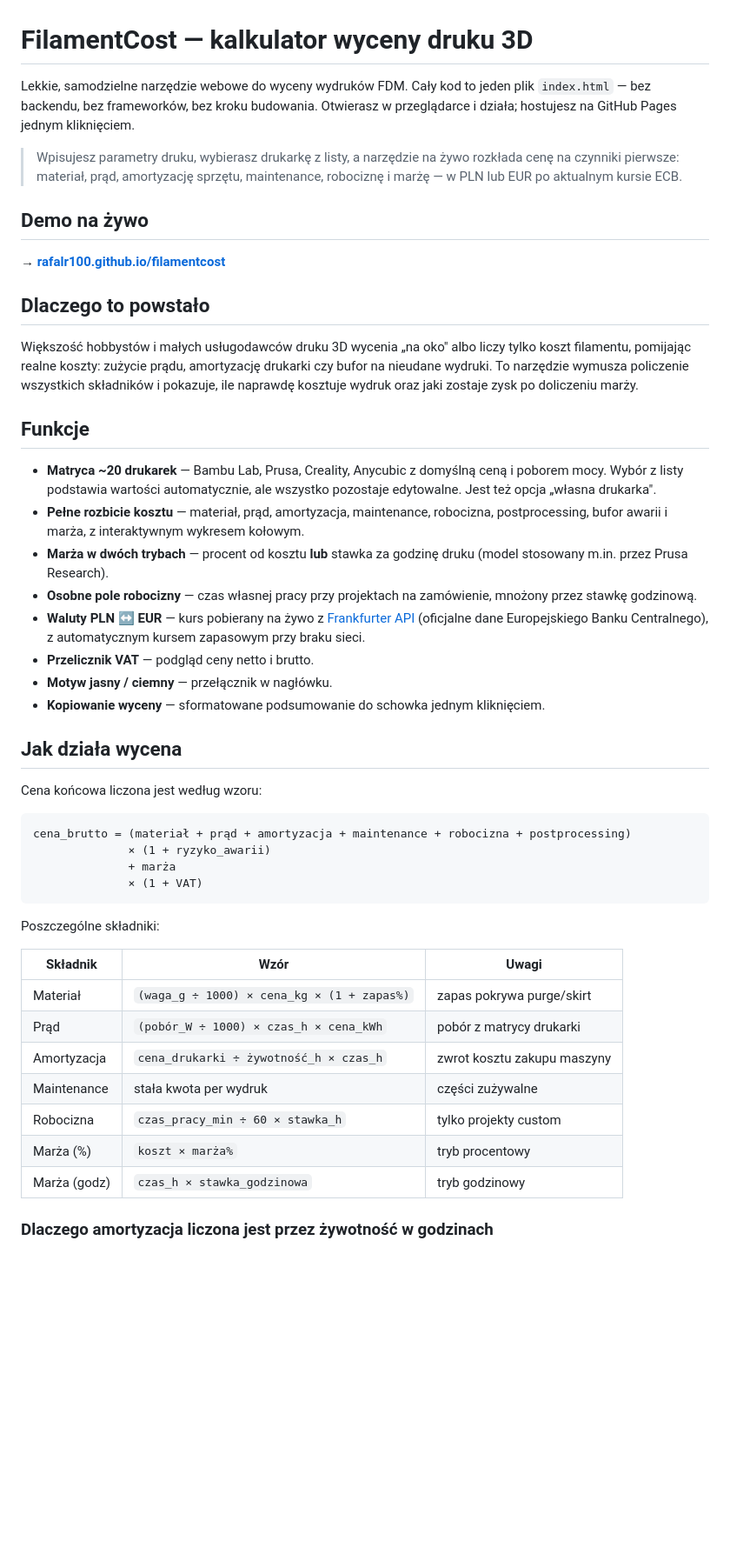
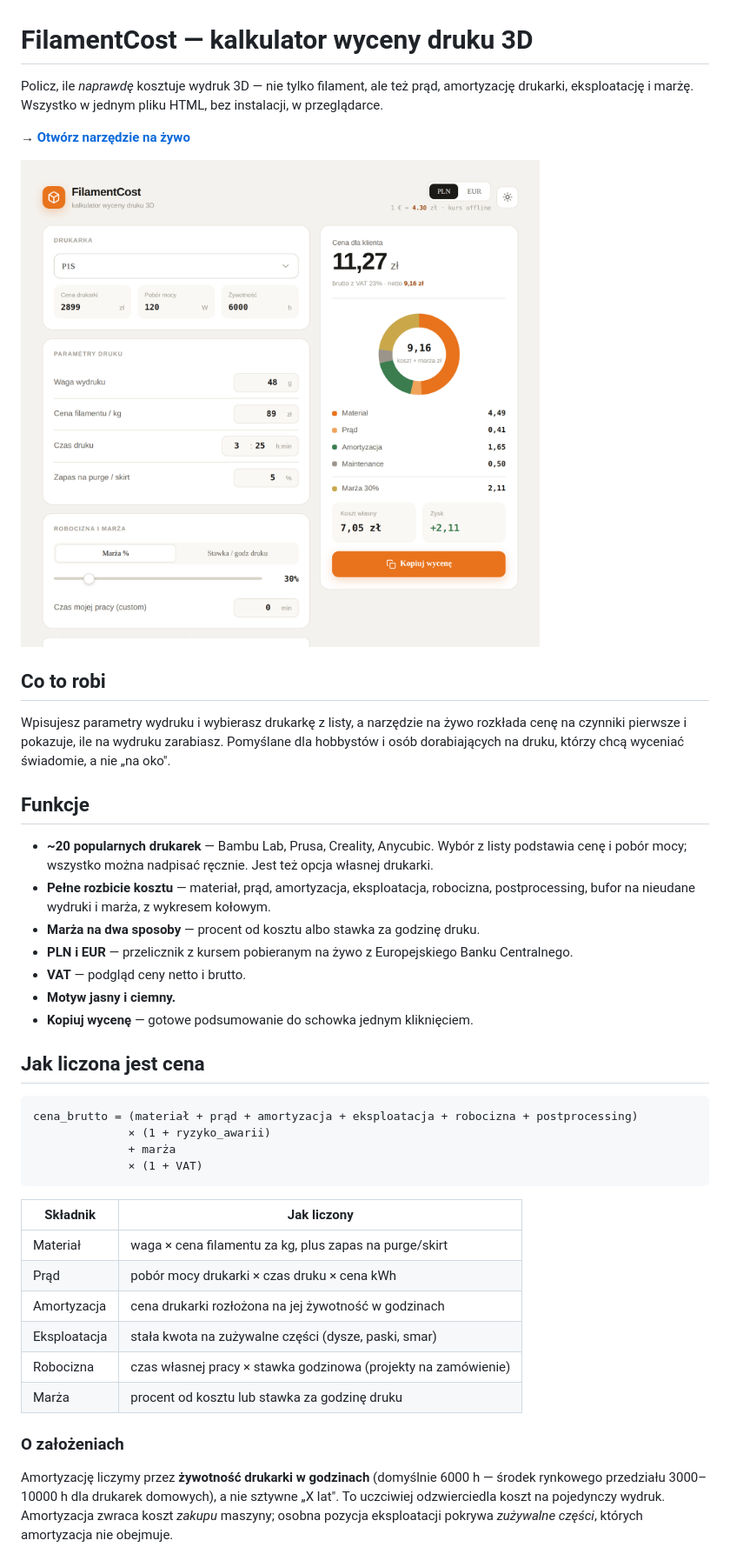
Before and after one commit to rafalr100/3dprint-cost-calc, a Markdown page: README.md, the part around one of its changes. Shown at 87% size. Rendered like a GitHub page; pictures changed too: screenshot.png (added); blank space fills up the shorter version.

Commit message:
README pod odwiedzajacych: zrzut ekranu, opis funkcji, usuniecie jezyka dla wlasciciela

````diff
--- a/README.md
+++ b/README.md
@@ -1,50 +1,44 @@
 # FilamentCost — kalkulator wyceny druku 3D
 
-Lekkie, samodzielne narzędzie webowe do wyceny wydruków FDM. Cały kod to jeden plik `index.html` — bez backendu, bez frameworków, bez kroku budowania. Otwierasz w przeglądarce i działa; hostujesz na GitHub Pages jednym kliknięciem.
+Policz, ile *naprawdę* kosztuje wydruk 3D — nie tylko filament, ale też prąd, amortyzację drukarki, eksploatację i marżę. Wszystko w jednym pliku HTML, bez instalacji, w przeglądarce.
 
-> Wpisujesz parametry druku, wybierasz drukarkę z listy, a narzędzie na żywo rozkłada cenę na czynniki pierwsze: materiał, prąd, amortyzację sprzętu, maintenance, robociznę i marżę — w PLN lub EUR po aktualnym kursie ECB.
+**→ [Otwórz narzędzie na żywo](https://rafalr100.github.io/filamentcost/)**
 
-## Demo na żywo
+![Zrzut ekranu narzędzia FilamentCost](screenshot.png)
 
-**→ [rafalr100.github.io/filamentcost](https://rafalr100.github.io/filamentcost/)**
+## Co to robi
 
-## Dlaczego to powstało
-
-Większość hobbystów i małych usługodawców druku 3D wycenia „na oko" albo liczy tylko koszt filamentu, pomijając realne koszty: zużycie prądu, amortyzację drukarki czy bufor na nieudane wydruki. To narzędzie wymusza policzenie wszystkich składników i pokazuje, ile naprawdę kosztuje wydruk oraz jaki zostaje zysk po doliczeniu marży.
+Wpisujesz parametry wydruku i wybierasz drukarkę z listy, a narzędzie na żywo rozkłada cenę na czynniki pierwsze i pokazuje, ile na wydruku zarabiasz. Pomyślane dla hobbystów i osób dorabiających na druku, którzy chcą wyceniać świadomie, a nie „na oko".
 
 ## Funkcje
 
-- **Matryca ~20 drukarek** — Bambu Lab, Prusa, Creality, Anycubic z domyślną ceną i poborem mocy. Wybór z listy podstawia wartości automatycznie, ale wszystko pozostaje edytowalne. Jest też opcja „własna drukarka".
-- **Pełne rozbicie kosztu** — materiał, prąd, amortyzacja, maintenance, robocizna, postprocessing, bufor awarii i marża, z interaktywnym wykresem kołowym.
-- **Marża w dwóch trybach** — procent od kosztu **lub** stawka za godzinę druku (model stosowany m.in. przez Prusa Research).
-- **Osobne pole robocizny** — czas własnej pracy przy projektach na zamówienie, mnożony przez stawkę godzinową.
-- **Waluty PLN ↔ EUR** — kurs pobierany na żywo z [Frankfurter API](https://www.frankfurter.app/) (oficjalne dane Europejskiego Banku Centralnego), z automatycznym kursem zapasowym przy braku sieci.
-- **Przelicznik VAT** — podgląd ceny netto i brutto.
-- **Motyw jasny / ciemny** — przełącznik w nagłówku.
-- **Kopiowanie wyceny** — sformatowane podsumowanie do schowka jednym kliknięciem.
+- **~20 popularnych drukarek** — Bambu Lab, Prusa, Creality, Anycubic. Wybór z listy podstawia cenę i pobór mocy; wszystko można nadpisać ręcznie. Jest też opcja własnej drukarki.
+- **Pełne rozbicie kosztu** — materiał, prąd, amortyzacja, eksploatacja, robocizna, postprocessing, bufor na nieudane wydruki i marża, z wykresem kołowym.
+- **Marża na dwa sposoby** — procent od kosztu albo stawka za godzinę druku.
+- **PLN i EUR** — przelicznik z kursem pobieranym na żywo z Europejskiego Banku Centralnego.
+- **VAT** — podgląd ceny netto i brutto.
+- **Motyw jasny i ciemny.**
+- **Kopiuj wycenę** — gotowe podsumowanie do schowka jednym kliknięciem.
 
-## Jak działa wycena
-
-Cena końcowa liczona jest według wzoru:
+## Jak liczona jest cena
 
 ```
-cena_brutto = (materiał + prąd + amortyzacja + maintenance + robocizna + postprocessing)
+cena_brutto = (materiał + prąd + amortyzacja + eksploatacja + robocizna + postprocessing)
               × (1 + ryzyko_awarii)
               + marża
               × (1 + VAT)
 ```
 
-Poszczególne składniki:
+| Składnik | Jak liczony |
+|---|---|
+| Materiał | waga × cena filamentu za kg, plus zapas na purge/skirt |
+| Prąd | pobór mocy drukarki × czas druku × cena kWh |
+| Amortyzacja | cena drukarki rozłożona na jej żywotność w godzinach |
+| Eksploatacja | stała kwota na zużywalne części (dysze, paski, smar) |
+| Robocizna | czas własnej pracy × stawka godzinowa (projekty na zamówienie) |
+| Marża | procent od kosztu lub stawka za godzinę druku |
 
-| Składnik | Wzór | Uwagi |
-|---|---|---|
-| Materiał | `(waga_g ÷ 1000) × cena_kg × (1 + zapas%)` | zapas pokrywa purge/skirt |
-| Prąd | `(pobór_W ÷ 1000) × czas_h × cena_kWh` | pobór z matrycy drukarki |
-| Amortyzacja | `cena_drukarki ÷ żywotność_h × czas_h` | zwrot kosztu zakupu maszyny |
-| Maintenance | stała kwota per wydruk | części zużywalne |
-| Robocizna | `czas_pracy_min ÷ 60 × stawka_h` | tylko projekty custom |
-| Marża (%) | `koszt × marża%` | tryb procentowy |
-| Marża (godz) | `czas_h × stawka_godzinowa` | tryb godzinowy |
+### O założeniach
 
-### Dlaczego amortyzacja liczona jest przez żywotność w godzinach
+Amortyzację liczymy przez **żywotność drukarki w godzinach** (domyślnie 6000 h — środek rynkowego przedziału 3000–10000 h dla drukarek domowych), a nie sztywne „X lat". To uczciwiej odzwierciedla koszt na pojedynczy wydruk. Amortyzacja zwraca koszt *zakupu* maszyny; osobna pozycja eksploatacji pokrywa *zużywalne części*, których amortyzacja nie obejmuje.
 
````
Also changed, not shown: other parts of README.md (+6 -37 lines).
